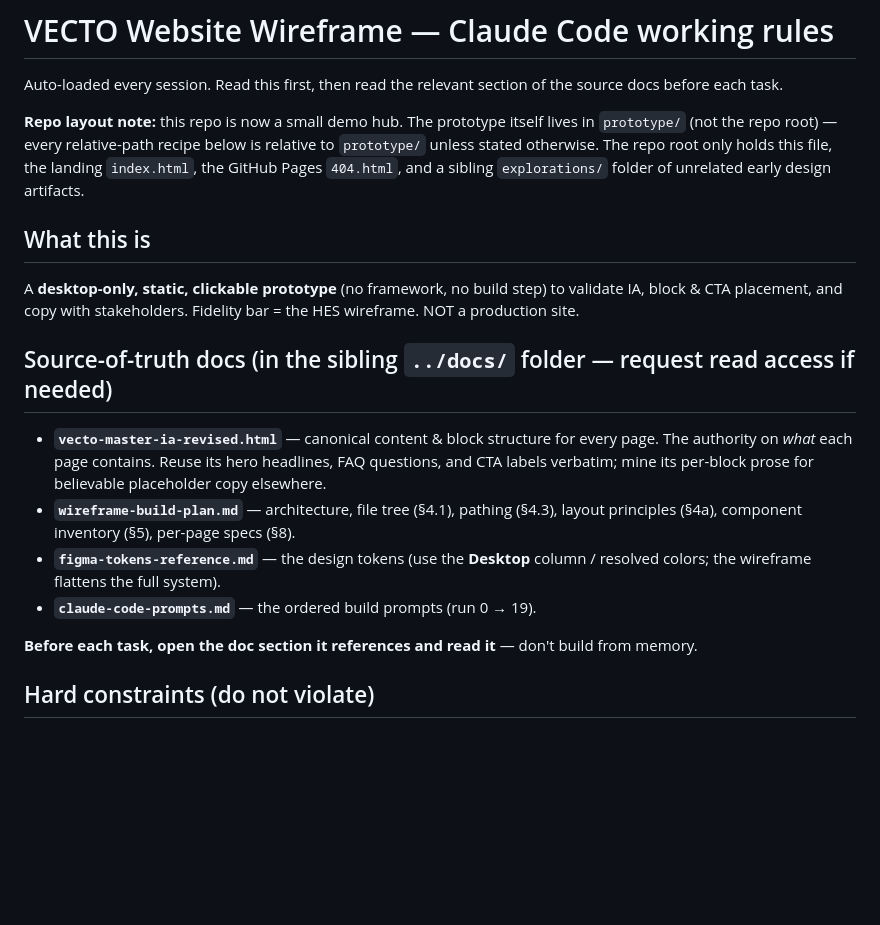
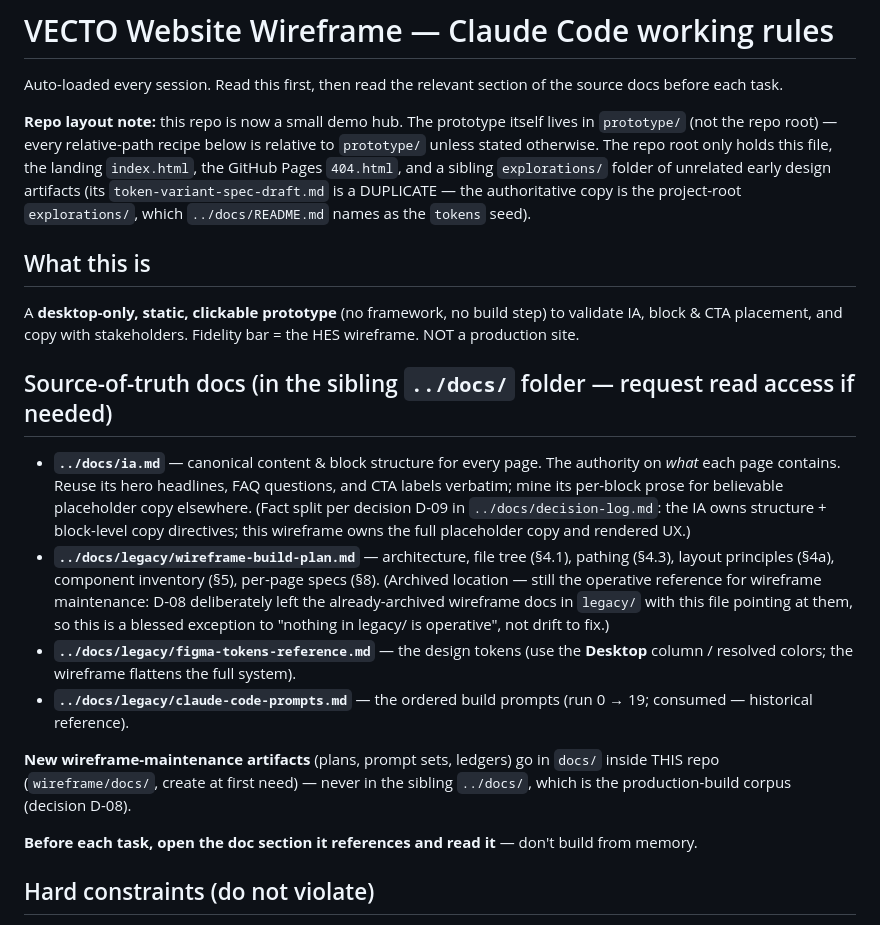
Before and after one commit to andranik1349/vecto-website-wireframe, a Markdown page: CLAUDE.md, the part around one of its changes. GitHub-like rendering; blank space fills up the shorter version.

```diff
--- a/CLAUDE.md
+++ b/CLAUDE.md
@@ -2,16 +2,28 @@
 
 Auto-loaded every session. Read this first, then read the relevant section of the source docs before each task.
 
-**Repo layout note:** this repo is now a small demo hub. The prototype itself lives in `prototype/` (not the repo root) — every relative-path recipe below is relative to `prototype/` unless stated otherwise. The repo root only holds this file, the landing `index.html`, the GitHub Pages `404.html`, and a sibling `explorations/` folder of unrelated early design artifacts.
+**Repo layout note:** this repo is now a small demo hub. The prototype itself lives in `prototype/` (not the repo
+  root) — every relative-path recipe below is relative to `prototype/` unless stated otherwise. The repo root only
+  holds this file, the landing `index.html`, the GitHub Pages `404.html`, and a sibling `explorations/` folder of
+  unrelated early design artifacts (its `token-variant-spec-draft.md` is a DUPLICATE — the authoritative copy is the
+  project-root `explorations/`, which `../docs/README.md` names as the `tokens` seed).
 
 ## What this is
 A **desktop-only, static, clickable prototype** (no framework, no build step) to validate IA, block & CTA placement, and copy with stakeholders. Fidelity bar = the HES wireframe. NOT a production site.
 
 ## Source-of-truth docs (in the sibling `../docs/` folder — request read access if needed)
-- **`vecto-master-ia-revised.html`** — canonical content & block structure for every page. The authority on *what* each page contains. Reuse its hero headlines, FAQ questions, and CTA labels verbatim; mine its per-block prose for believable placeholder copy elsewhere.
-- **`wireframe-build-plan.md`** — architecture, file tree (§4.1), pathing (§4.3), layout principles (§4a), component inventory (§5), per-page specs (§8).
-- **`figma-tokens-reference.md`** — the design tokens (use the **Desktop** column / resolved colors; the wireframe flattens the full system).
-- **`claude-code-prompts.md`** — the ordered build prompts (run 0 → 19).
+- **`../docs/ia.md`** — canonical content & block structure for every page. The authority on *what* each page
+  contains. Reuse its hero headlines, FAQ questions, and CTA labels verbatim; mine its per-block prose for believable
+  placeholder copy elsewhere. (Fact split per decision D-09 in `../docs/decision-log.md`: the IA owns structure +
+  block-level copy directives; this wireframe owns the full placeholder copy and rendered UX.)
+- **`../docs/legacy/wireframe-build-plan.md`** — architecture, file tree (§4.1), pathing (§4.3), layout principles
+  (§4a), component inventory (§5), per-page specs (§8). (Archived location — still the operative reference for
+  wireframe maintenance: D-08 deliberately left the already-archived wireframe docs in `legacy/` with this file
+  pointing at them, so this is a blessed exception to "nothing in legacy/ is operative", not drift to fix.)
+- **`../docs/legacy/figma-tokens-reference.md`** — the design tokens (use the **Desktop** column / resolved colors; the wireframe flattens the full system).
+- **`../docs/legacy/claude-code-prompts.md`** — the ordered build prompts (run 0 → 19; consumed — historical reference).
+
+**New wireframe-maintenance artifacts** (plans, prompt sets, ledgers) go in `docs/` inside THIS repo (`wireframe/docs/`, create at first need) — never in the sibling `../docs/`, which is the production-build corpus (decision D-08).
 
 **Before each task, open the doc section it references and read it** — don't build from memory.
 
```
Also changed, not shown: other parts of CLAUDE.md (+86 -15 lines), prototype/README.md (+4 -4 lines).
